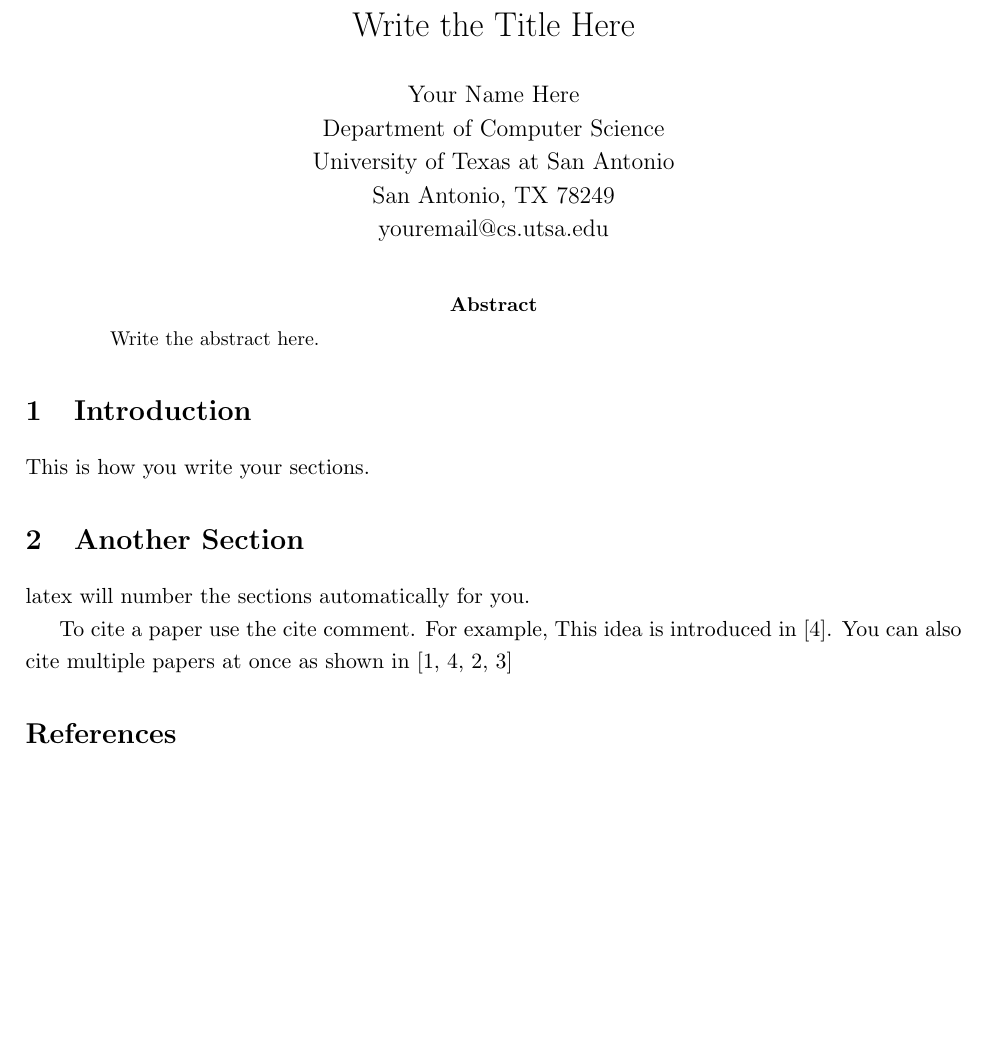
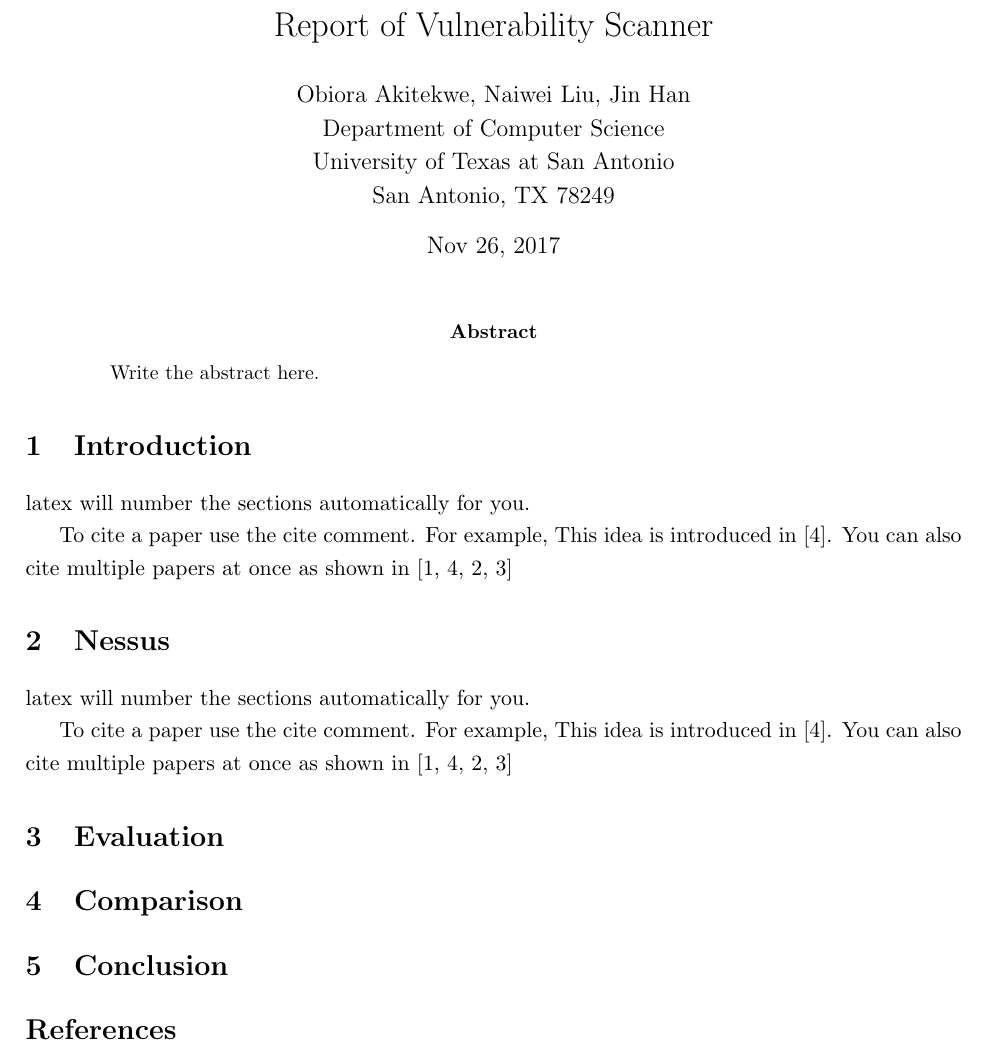
Before and after one commit to churchhan/NSreport, a LaTeX paper (Report.tex, which reads tex/comparison.tex, tex/conclusion.tex, tex/evaluation.tex): part of the page before the commit and part of page 1 of 2 after it, cut at the place of the change, the shorter picture padded with empty space. Compiled offline with LaTeX, dvips and Ghostscript.

Commit message:
Setup Section

```diff
--- a/Report.tex
+++ b/Report.tex
@@ -10,28 +10,21 @@
 \setlength{\columnsep}{0.25in}
 
 \begin{document}
-\title{Write the Title Here}
+\title{Report of Vulnerability Scanner}
 
-\author{Your Name Here\\
+\author{Obiora Akitekwe, Naiwei Liu, Jin Han\\
         Department of Computer Science\\
         University of Texas at San Antonio\\
-        San Antonio, TX 78249\\
-        youremail@cs.utsa.edu}
+        San Antonio, TX 78249}
 
-\date{ }
+\date{Nov 26, 2017}
 \maketitle
 
 \begin{abstract}
 Write the abstract here.
 \end{abstract}
 
-\section{Introduction}
-This is how you write your sections.
+\input{tex/intro}
 
-\section{Another Section}
-latex will number the sections automatically for you.
+\input{tex/nessus}
 
-To cite a paper use the cite comment. For example, This
-idea is introduced in~\cite{tosuncikm2002}. You can also
-cite multiple papers at once as shown
-in~\cite{tosunicme2000,tosuncikm2002,tosunitcc2001,tosunMM01}
--- /dev/null
+++ b/tex/comparison.tex
@@ -0,0 +1 @@
+\section{Comparison}
--- /dev/null
+++ b/tex/conclusion.tex
@@ -0,0 +1 @@
+\section{Conclusion}
--- /dev/null
+++ b/tex/evaluation.tex
@@ -0,0 +1 @@
+\section{Evaluation}
--- /dev/null
+++ b/tex/intro.tex
@@ -0,0 +1,8 @@
+\section{Introduction}
+
+latex will number the sections automatically for you.
+
+To cite a paper use the cite comment. For example, This
+idea is introduced in~\cite{tosuncikm2002}. You can also
+cite multiple papers at once as shown
+in~\cite{tosunicme2000,tosuncikm2002,tosunitcc2001,tosunMM01}
--- /dev/null
+++ b/tex/nessus.tex
@@ -0,0 +1,8 @@
+\section{Nessus}
+
+latex will number the sections automatically for you.
+
+To cite a paper use the cite comment. For example, This
+idea is introduced in~\cite{tosuncikm2002}. You can also
+cite multiple papers at once as shown
+in~\cite{tosunicme2000,tosuncikm2002,tosunitcc2001,tosunMM01}
```
Also changed, not shown: Report.pdf, Report.tex (8 more changed lines), 4 other files.
